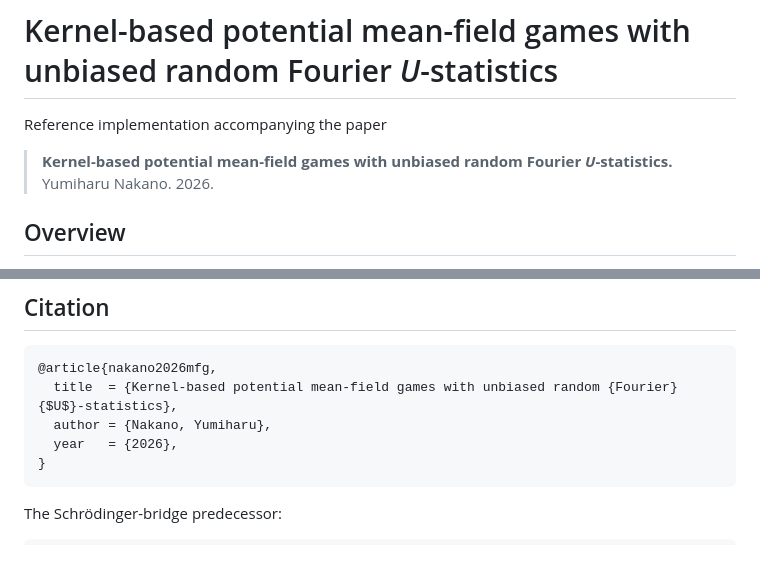
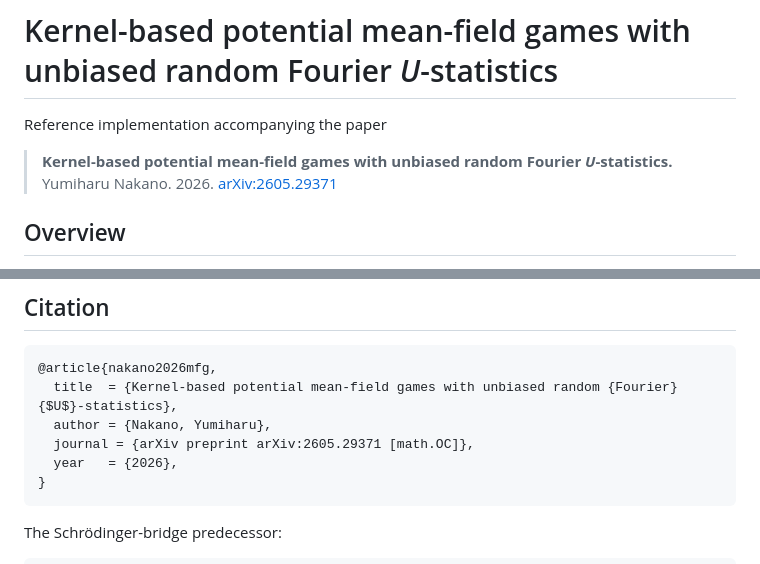
Before and after one commit to yumiharu-nakano/kernelMFG-RFU, a Markdown page: README.md, 2 parts joined by grey strips. GitHub-like rendering.

````diff
--- a/README.md
+++ b/README.md
@@ -4,6 +4,7 @@ Reference implementation accompanying the paper
 
 > **Kernel-based potential mean-field games with unbiased random Fourier *U*-statistics.**
 > Yumiharu Nakano. 2026.
+> [arXiv:2605.29371](https://arxiv.org/abs/2605.29371)
 
 ## Overview
 
@@ -157,6 +158,7 @@ python experiments/exp_5_5_compute_scaling.py
 @article{nakano2026mfg,
   title  = {Kernel-based potential mean-field games with unbiased random {Fourier} {$U$}-statistics},
   author = {Nakano, Yumiharu},
+  journal = {arXiv preprint arXiv:2605.29371 [math.OC]},
   year   = {2026},
 }
 ```
````
